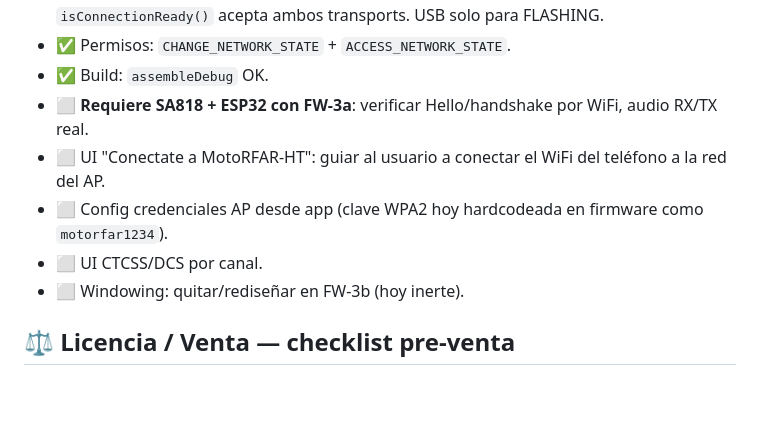
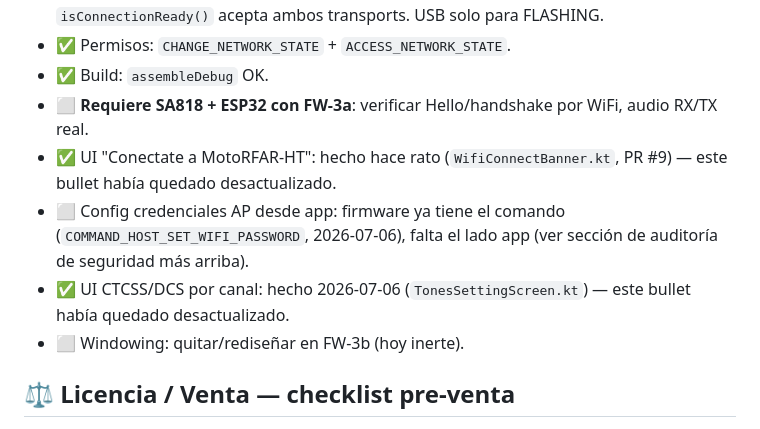
Before and after one commit to lukaz2004/MotoRFAR, a Markdown page: _PROYECTO/PENDIENTES.md, the part around the change. Rendered like a GitHub page; blank space fills up the shorter version.

Commit message:
docs: corrige pendientes desactualizados (WifiConnectBanner y UI de tonos ya estaban hechos)

```diff
--- a/_PROYECTO/PENDIENTES.md
+++ b/_PROYECTO/PENDIENTES.md
@@ -316,9 +316,9 @@ ajuste chico).
 - ✅ Permisos: `CHANGE_NETWORK_STATE` + `ACCESS_NETWORK_STATE`.
 - ✅ Build: `assembleDebug` OK.
 - ⬜ **Requiere SA818 + ESP32 con FW-3a**: verificar Hello/handshake por WiFi, audio RX/TX real.
-- ⬜ UI "Conectate a MotoRFAR-HT": guiar al usuario a conectar el WiFi del teléfono a la red del AP.
-- ⬜ Config credenciales AP desde app (clave WPA2 hoy hardcodeada en firmware como `motorfar1234`).
-- ⬜ UI CTCSS/DCS por canal.
+- ✅ UI "Conectate a MotoRFAR-HT": hecho hace rato (`WifiConnectBanner.kt`, PR #9) — este bullet había quedado desactualizado.
+- ⬜ Config credenciales AP desde app: firmware ya tiene el comando (`COMMAND_HOST_SET_WIFI_PASSWORD`, 2026-07-06), falta el lado app (ver sección de auditoría de seguridad más arriba).
+- ✅ UI CTCSS/DCS por canal: hecho 2026-07-06 (`TonesSettingScreen.kt`) — este bullet había quedado desactualizado.
 - ⬜ Windowing: quitar/rediseñar en FW-3b (hoy inerte).
 
 ## ⚖️ Licencia / Venta — checklist pre-venta
```
